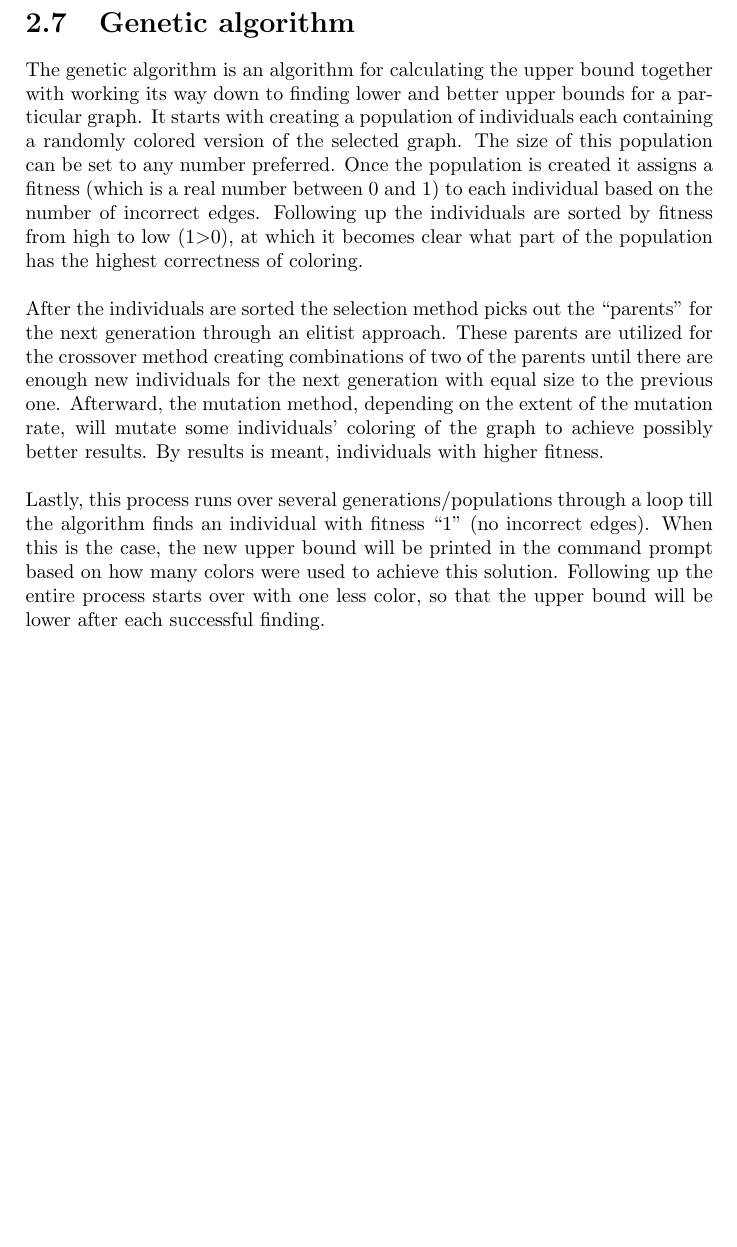
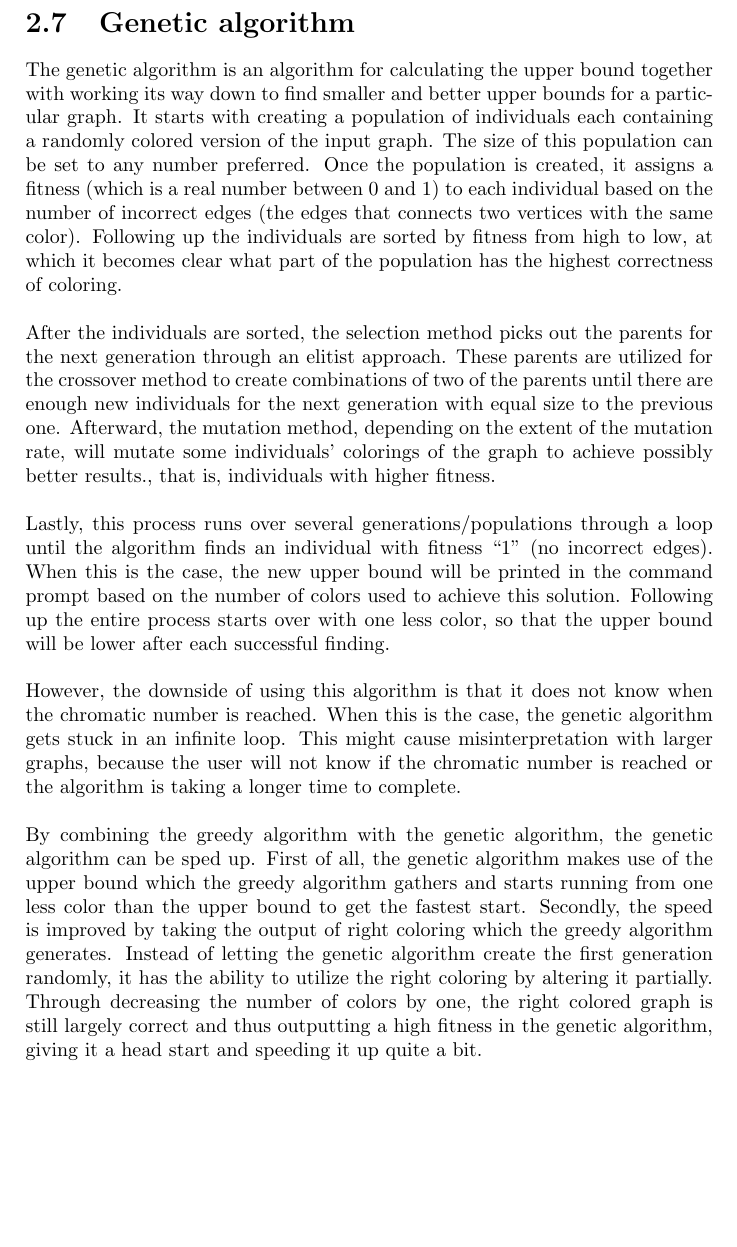
Before and after one commit to diagnoza/develop-, a LaTeX thesis (Project1-1/Phase3/report/Report.tex): part of page 14 of 20, cut so that both start at the same text, the shorter picture padded with empty space. Compiled offline with pdfLaTeX.

Commit message:
Update report

```diff
--- a/Project1-1/Phase3/report/Report.tex
+++ b/Project1-1/Phase3/report/Report.tex
@@ -366,12 +366,17 @@
 %			\subsection{Selection method}
 %			\subsection{Crossover}
 %			\subsection{Mutation}
-		The genetic algorithm is an algorithm for calculating the upper bound together with working its way down to finding lower and better upper bounds for a particular graph. It starts with creating a population of individuals each containing a randomly colored version of the selected graph. The size of this population can be set to any number preferred. Once the population is created it assigns a fitness (which is a real number between 0 and 1) to each individual based on the number of incorrect edges. Following up the individuals are sorted by fitness from high to low (1$>$0), at which it becomes clear what part of the population has the highest correctness of coloring.\\
+		The genetic algorithm is an algorithm for calculating the upper bound together with working its way down to find smaller and better upper bounds for a particular graph. It starts with creating a population of individuals each containing a randomly colored version of the input graph. The size of this population can be set to any number preferred. Once the population is created, it assigns a fitness (which is a real number between 0 and 1) to each individual based on the number of incorrect edges (the edges that connects two vertices with the same color). Following up the individuals are sorted by fitness from high to low, at which it becomes clear what part of the population has the highest correctness of coloring.\\
 
-		After the individuals are sorted the selection method picks out the “parents” for the next generation through an elitist approach. These parents are utilized for the crossover method creating combinations of two of the parents until there are enough new individuals for the next generation with equal size to the previous one. Afterward, the mutation method, depending on the extent of the mutation rate, will mutate some individuals’ coloring of the graph to achieve possibly better results. By results is meant, individuals with higher fitness.
+		After the individuals are sorted, the selection method picks out the parents for the next generation through an elitist approach. These parents are utilized for the crossover method to create combinations of two of the parents until there are enough new individuals for the next generation with equal size to the previous one. Afterward, the mutation method, depending on the extent of the mutation rate, will mutate some individuals’ colorings of the graph to achieve possibly better results., that is, individuals with higher fitness.
 \\
 
-		Lastly, this process runs over several generations/populations through a loop till the algorithm finds an individual with fitness “1” (no incorrect edges). When this is the case, the new upper bound will be printed in the command prompt based on how many colors were used to achieve this solution. Following up the entire process starts over with one less color, so that the upper bound will be lower after each successful finding.
+		Lastly, this process runs over several generations/populations through a loop until the algorithm finds an individual with fitness “1” (no incorrect edges). When this is the case, the new upper bound will be printed in the command prompt based on the number of colors used to achieve this solution. Following up the entire process starts over with one less color, so that the upper bound will be lower after each successful finding.\\
+
+		However, the downside of using this algorithm is that it does not know when the chromatic number is reached. When this is the case, the genetic algorithm gets stuck in an infinite loop. This might cause misinterpretation with larger graphs, because the user will not know if the chromatic number is reached or the algorithm is taking a longer time to complete.
+\\
+
+		By combining the greedy algorithm with the genetic algorithm, the genetic algorithm can be sped up. First of all, the genetic algorithm makes use of the upper bound which the greedy algorithm gathers and starts running from one less color than the upper bound to get the fastest start. Secondly, the speed is improved by taking the output of right coloring which the greedy algorithm generates. Instead of letting the genetic algorithm create the first generation randomly, it has the ability to utilize the right coloring by altering it partially. Through decreasing the number of colors by one, the right colored graph is still largely correct and thus outputting a high fitness in the genetic algorithm, giving it a head start and speeding it up quite a bit.
 
 
 
```
Also changed, not shown: Project1-1/Phase3/report/Report.pdf.
